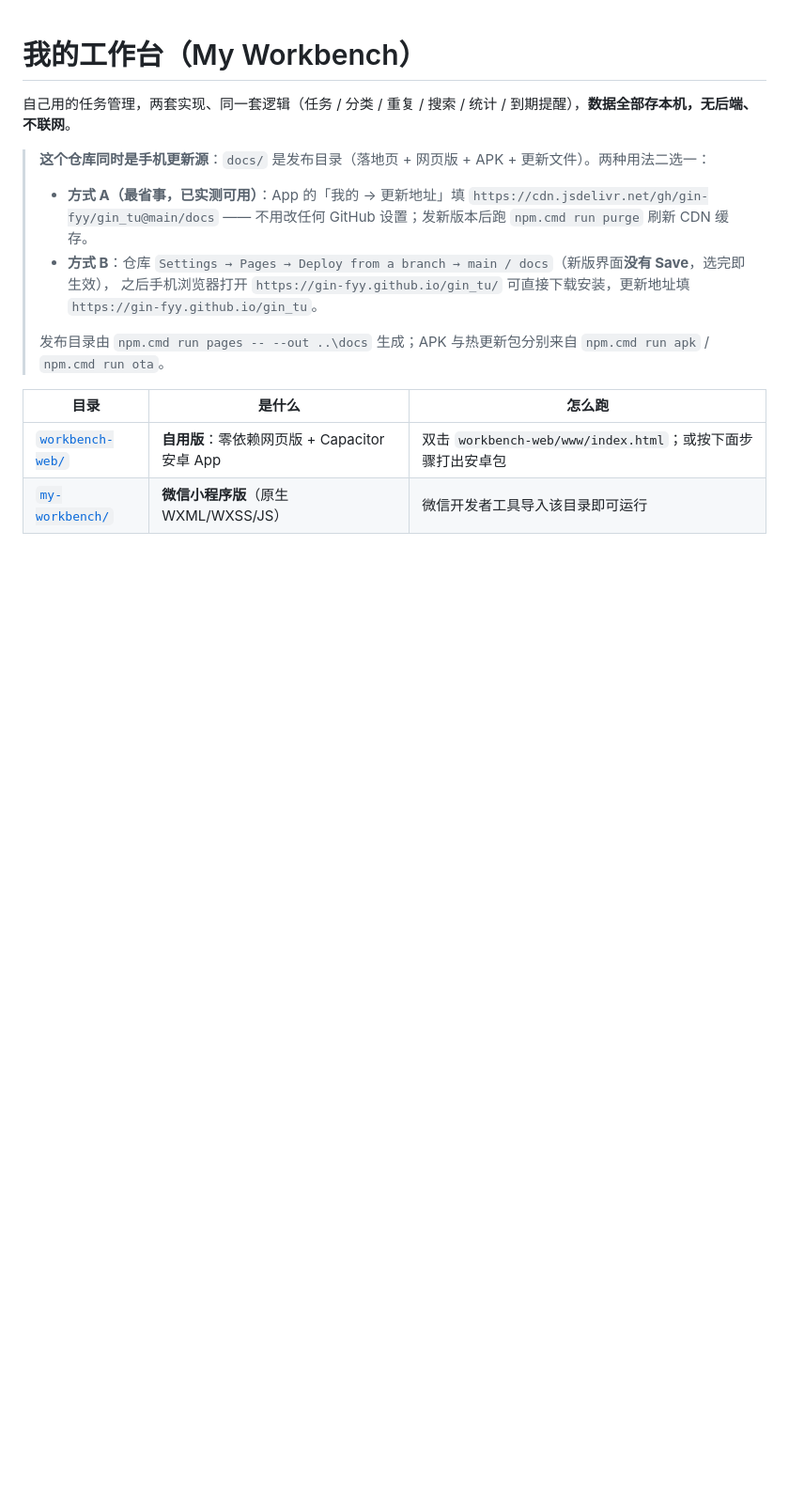
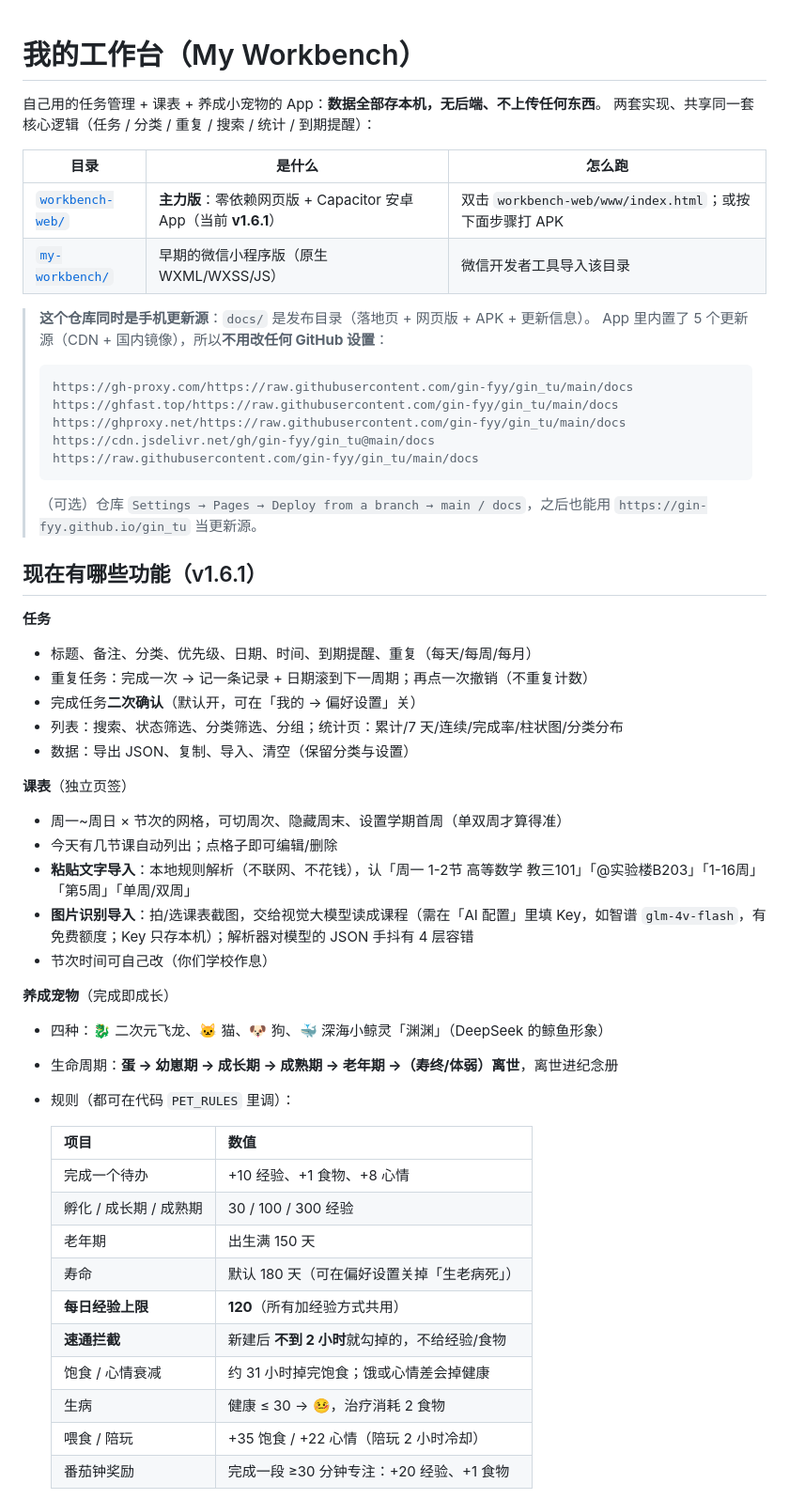
Before and after one commit to gin-fyy/gin_tu, a Markdown page: README.md, the part around one of its changes. Shown at 94% size. GitHub-like rendering; blank space fills up the shorter version.

````diff
--- a/README.md
+++ b/README.md
@@ -1,16 +1,56 @@
 # 我的工作台（My Workbench）
 
-自己用的任务管理，两套实现、同一套逻辑（任务 / 分类 / 重复 / 搜索 / 统计 / 到期提醒），**数据全部存本机，无后端、不联网**。
-
-> **这个仓库同时是手机更新源**：`docs/` 是发布目录（落地页 + 网页版 + APK + 更新文件）。两种用法二选一：
-> - **方式 A（最省事，已实测可用）**：App 的「我的 → 更新地址」填
->   `https://cdn.jsdelivr.net/gh/gin-fyy/gin_tu@main/docs` —— 不用改任何 GitHub 设置；发新版本后跑 `npm.cmd run purge` 刷新 CDN 缓存。
-> - **方式 B**：仓库 `Settings → Pages → Deploy from a branch → main / docs`（新版界面**没有 Save**，选完即生效），
->   之后手机浏览器打开 `https://gin-fyy.github.io/gin_tu/` 可直接下载安装，更新地址填 `https://gin-fyy.github.io/gin_tu`。
->
-> 发布目录由 `npm.cmd run pages -- --out ..\docs` 生成；APK 与热更新包分别来自 `npm.cmd run apk` / `npm.cmd run ota`。
+自己用的任务管理 + 课表 + 养成小宠物的 App：**数据全部存本机，无后端、不上传任何东西**。
+两套实现、共享同一套核心逻辑（任务 / 分类 / 重复 / 搜索 / 统计 / 到期提醒）：
 
 | 目录 | 是什么 | 怎么跑 |
 |---|---|---|
-| [`workbench-web/`](workbench-web/) | **自用版**：零依赖网页版 + Capacitor 安卓 App | 双击 `workbench-web/www/index.html`；或按下面步骤打出安卓包 |
-| [`my-workbench/`](my-workbench/) | **微信小程序版**（原生 WXML/WXSS/JS） | 微信开发者工具导入该目录即可运行 |
+| [`workbench-web/`](workbench-web/) | **主力版**：零依赖网页版 + Capacitor 安卓 App（当前 **v1.6.1**） | 双击 `workbench-web/www/index.html`；或按下面步骤打 APK |
+| [`my-workbench/`](my-workbench/) | 早期的微信小程序版（原生 WXML/WXSS/JS） | 微信开发者工具导入该目录 |
+
+> **这个仓库同时是手机更新源**：`docs/` 是发布目录（落地页 + 网页版 + APK + 更新信息）。
+> App 里内置了 5 个更新源（CDN + 国内镜像），所以**不用改任何 GitHub 设置**：
+> ```
+> https://gh-proxy.com/https://raw.githubusercontent.com/gin-fyy/gin_tu/main/docs
+> https://ghfast.top/https://raw.githubusercontent.com/gin-fyy/gin_tu/main/docs
+> https://ghproxy.net/https://raw.githubusercontent.com/gin-fyy/gin_tu/main/docs
+> https://cdn.jsdelivr.net/gh/gin-fyy/gin_tu@main/docs
+> https://raw.githubusercontent.com/gin-fyy/gin_tu/main/docs
+> ```
+> （可选）仓库 `Settings → Pages → Deploy from a branch → main / docs`，之后也能用
+> `https://gin-fyy.github.io/gin_tu` 当更新源。
+
+## 现在有哪些功能（v1.6.1）
+
+**任务**
+- 标题、备注、分类、优先级、日期、时间、到期提醒、重复（每天/每周/每月）
+- 重复任务：完成一次 → 记一条记录 + 日期滚到下一周期；再点一次撤销（不重复计数）
+- 完成任务**二次确认**（默认开，可在「我的 → 偏好设置」关）
+- 列表：搜索、状态筛选、分类筛选、分组；统计页：累计/7 天/连续/完成率/柱状图/分类分布
+- 数据：导出 JSON、复制、导入、清空（保留分类与设置）
+
+**课表**（独立页签）
+- 周一~周日 × 节次的网格，可切周次、隐藏周末、设置学期首周（单双周才算得准）
+- 今天有几节课自动列出；点格子即可编辑/删除
+- **粘贴文字导入**：本地规则解析（不联网、不花钱），认「周一 1-2节 高等数学 教三101」「@实验楼B203」「1-16周」「第5周」「单周/双周」
+- **图片识别导入**：拍/选课表截图，交给视觉大模型读成课程（需在「AI 配置」里填 Key，如智谱 `glm-4v-flash`，有免费额度；Key 只存本机）；解析器对模型的 JSON 手抖有 4 层容错
+- 节次时间可自己改（你们学校作息）
+
+**养成宠物**（完成即成长）
+- 四种：🐉 二次元飞龙、🐱 猫、🐶 狗、🐳 深海小鲸灵「渊渊」（DeepSeek 的鲸鱼形象）
+- 生命周期：**蛋 → 幼崽期 → 成长期 → 成熟期 → 老年期 →（寿终/体弱）离世**，离世进纪念册
+- 规则（都可在代码 `PET_RULES` 里调）：
+
+  | 项目 | 数值 |
+  |---|---|
+  | 完成一个待办 | +10 经验、+1 食物、+8 心情 |
+  | 孵化 / 成长期 / 成熟期 | 30 / 100 / 300 经验 |
+  | 老年期 | 出生满 150 天 |
+  | 寿命 | 默认 180 天（可在偏好设置关掉「生老病死」） |
+  | **每日经验上限** | **120**（所有加经验方式共用） |
+  | **速通拦截** | 新建后 **不到 2 小时**就勾掉的，不给经验/食物 |
+  | 饱食 / 心情衰减 | 约 31 小时掉完饱食；饿或心情差会掉健康 |
+  | 生病 | 健康 ≤ 30 → 🤒，治疗消耗 2 食物 |
+  | 喂食 / 陪玩 | +35 饱食 / +22 心情（陪玩 2 小时冷却） |
+  | 番茄钟奖励 | 完成一段 ≥30 分钟专注：+20 经验、+1 食物 |
+
````
Also changed, not shown: other parts of README.md (+51 -33 lines).
